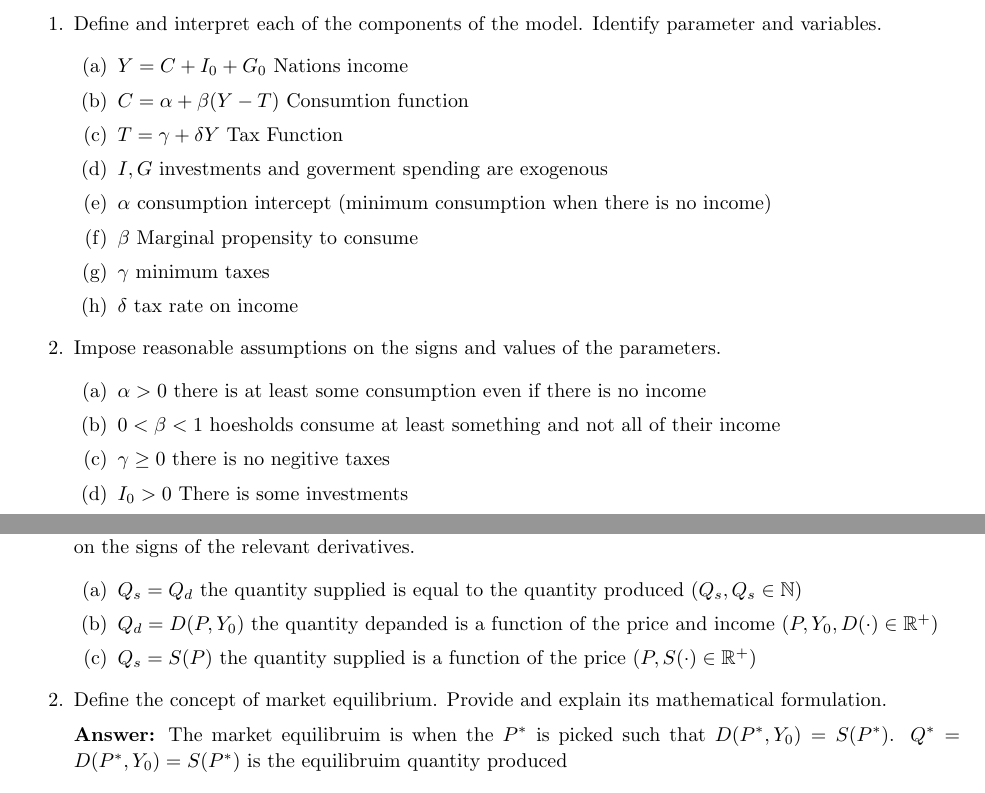
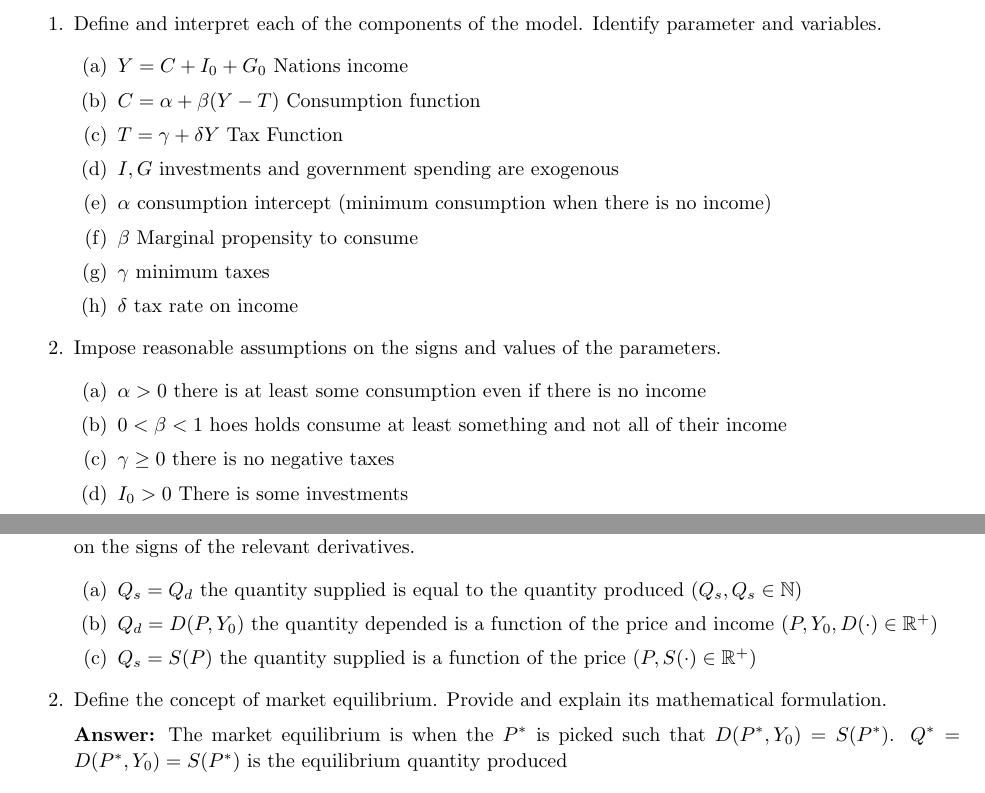
Before and after one commit to ouslan/ECOG-219, a LaTeX problem sheet (homeworks/homework-02/homework-02.tex): two parts of pages 2 and 3 of 4, joined at a grey line, cut so that both start at the same text. Compiled offline with pdfLaTeX.

Commit message:
fixed typos

```diff
--- a/homeworks/homework-02/homework-02.tex
+++ b/homeworks/homework-02/homework-02.tex
@@ -155,9 +155,9 @@
       Identify parameter and variables.
       \begin{enumerate}
         \item $Y = C + I_0 + G_0$ Nations income
-        \item $C = \alpha + \beta (Y - T)$ Consumtion function
+        \item $C = \alpha + \beta (Y - T)$ Consumption function
         \item $T = \gamma + \delta Y$ Tax Function
-        \item $I,G$ investments and goverment spending are exogenous
+        \item $I,G$ investments and government spending are exogenous
         \item $\alpha$ consumption intercept (minimum consumption when there is no income)
         \item $\beta$ Marginal propensity to consume
         \item $\gamma$ minimum taxes
@@ -166,10 +166,10 @@
     \item Impose reasonable assumptions on the signs and values of the parameters.
     \begin{enumerate}
       \item $\alpha > 0$ there is at least some consumption even if there is no income
-      \item $0<\beta <1$ hoesholds consume at least something and not all of their income
-      \item $\gamma \ge 0$ there is no negitive taxes
+      \item $0<\beta <1$ hoes holds consume at least something and not all of their income
+      \item $\gamma \ge 0$ there is no negative taxes
       \item $I_0 > 0$ There is some investments
-      \item $G_0 > 0$ There is some goverment spending
+      \item $G_0 > 0$ There is some government spending
     \end{enumerate}
     \item Solve for the equilibrium income.
       Start from:
@@ -234,13 +234,13 @@ $G_0$    & $\frac{\partial Y}{\partial G_0}$    & Positive \\
       include the assumptions on the signs of the relevant derivatives.
       \begin{enumerate}
         \item $Q_s = Q_d$ the quantity supplied is equal to the quantity produced ($Q_s,Q_s \in \mathbb{N}$)
-        \item $Q_d = D(P,Y_0)$ the quantity depanded is a function of the price and income ($P,Y_0,D(\cdot) \in \mathbb{R}^+$)
+        \item $Q_d = D(P,Y_0)$ the quantity depended is a function of the price and income ($P,Y_0,D(\cdot) \in \mathbb{R}^+$)
         \item $Q_s = S(P)$ the quantity supplied is a function of the price ($P,S(\cdot) \in \mathbb{R}^+$)
       \end{enumerate}
     \item Define the concept of market equilibrium. Provide and explain its mathematical formulation.
 
-      \textbf{Answer:} The market equilibruim is when the $P^*$ is picked such that $D(P^*,Y_0) = S(P^*)$. $Q^* = D(P^*,Y_0) = S(P^*)$ is
-      the equilibruim quantity produced
+      \textbf{Answer:} The market equilibrium is when the $P^*$ is picked such that $D(P^*,Y_0) = S(P^*)$. $Q^* = D(P^*,Y_0) = S(P^*)$ is
+      the equilibrium quantity produced
     \item Show that:
       $$
       \frac{dP^*}{dY_0} > 0
```
Also changed, not shown: homeworks/homework-02/out/homework-02.pdf.
